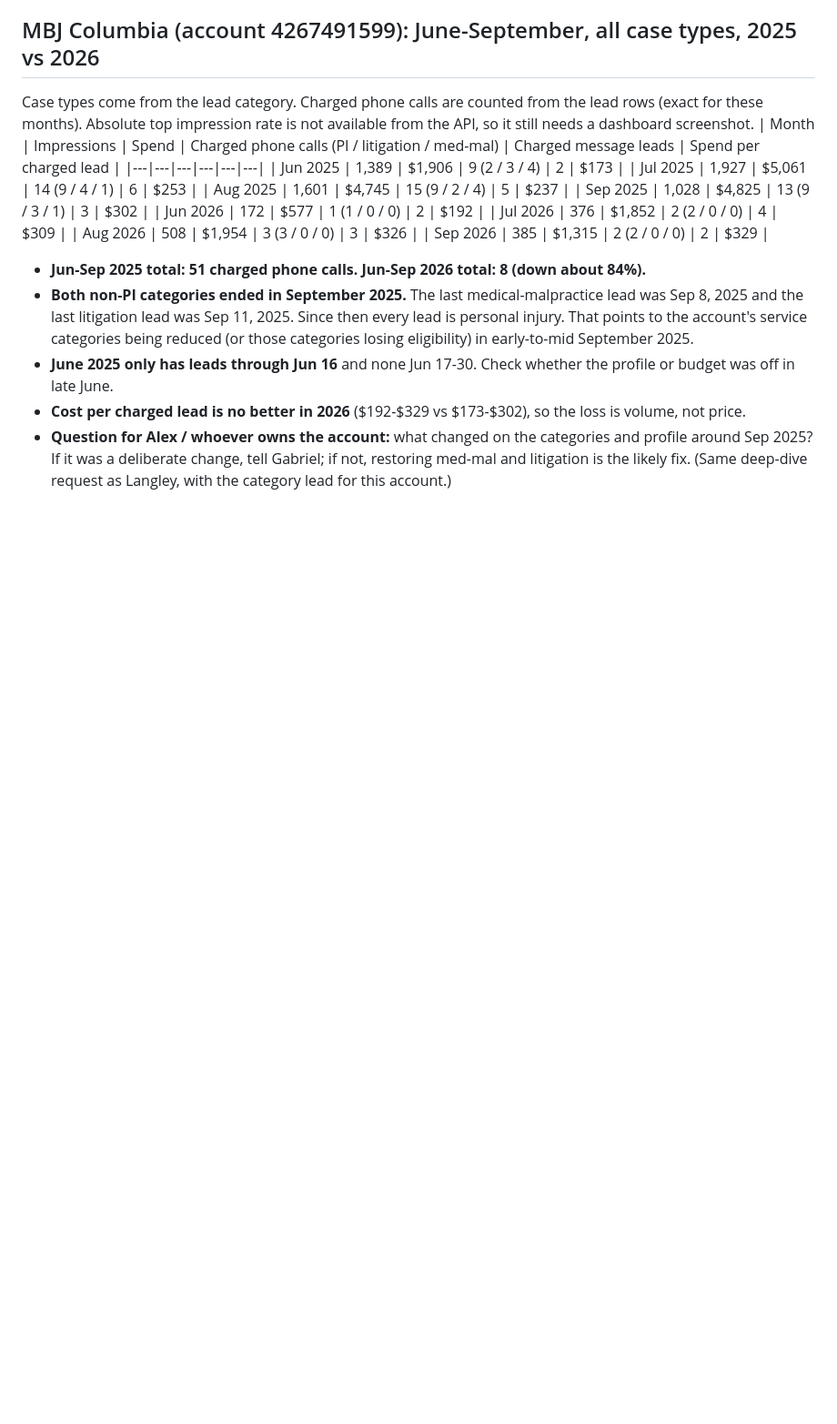
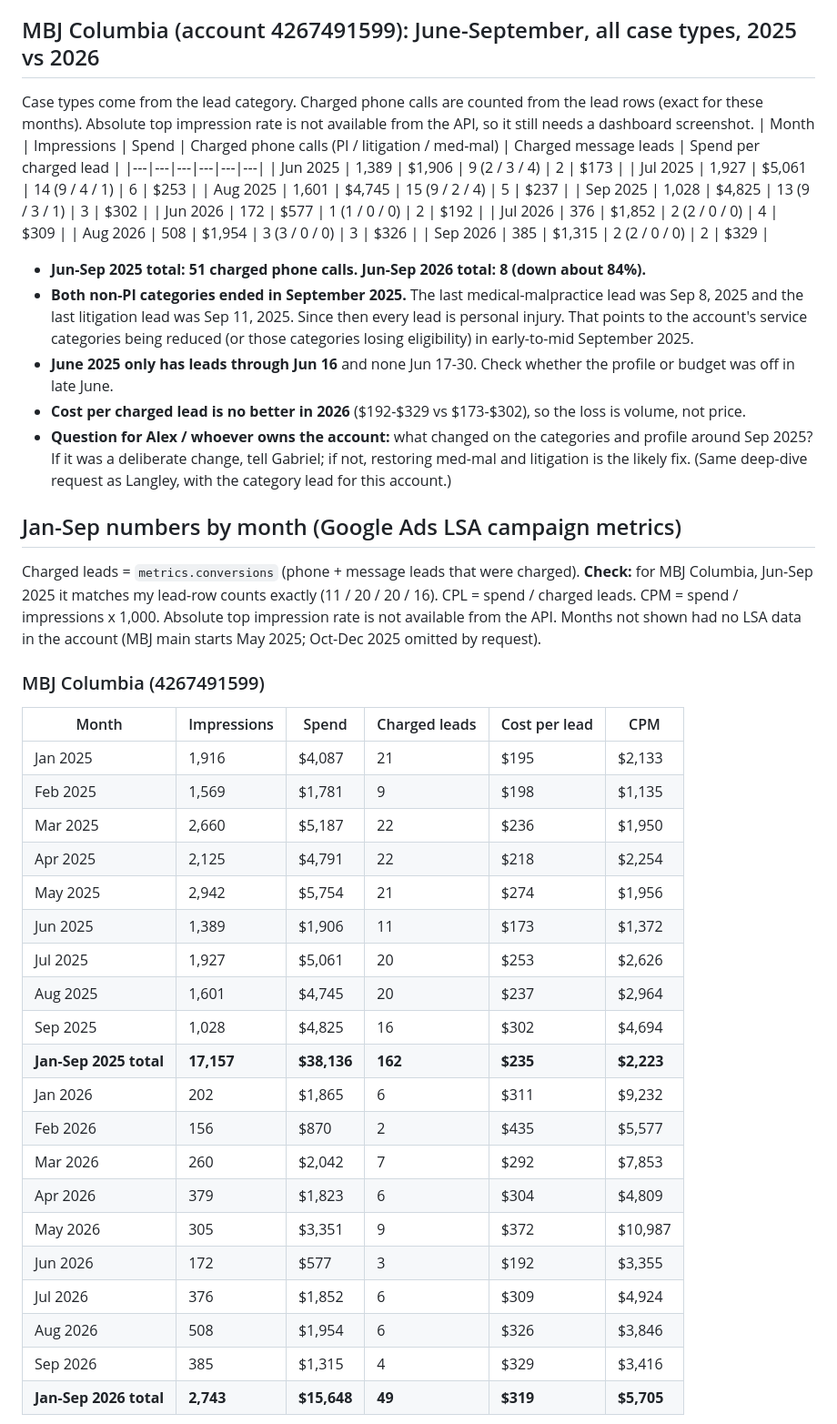
Before and after one commit to gs768/my-project, a Markdown page: seminar/10-CASE-STUDY-INFLECTIONS.md, the part around one of its changes. Shown at 91% size. GitHub-like rendering; blank space fills up the shorter version.

```diff
--- a/seminar/10-CASE-STUDY-INFLECTIONS.md
+++ b/seminar/10-CASE-STUDY-INFLECTIONS.md
@@ -75,3 +75,32 @@ Case types come from the lead category. Charged phone calls are counted from the
 - **Cost per charged lead is no better in 2026** ($192-$329 vs $173-$302), so the loss is volume, not price.
 - **Question for Alex / whoever owns the account:** what changed on the categories and profile around Sep 2025? If it was a deliberate change, tell Gabriel; if not, restoring med-mal and litigation is the likely fix. (Same deep-dive request as Langley, with the category lead for this account.)
 
+## Jan-Sep numbers by month (Google Ads LSA campaign metrics)
+Charged leads = `metrics.conversions` (phone + message leads that were charged). **Check:** for MBJ Columbia, Jun-Sep 2025 it matches my lead-row counts exactly (11 / 20 / 20 / 16). CPL = spend / charged leads. CPM = spend / impressions x 1,000. Absolute top impression rate is not available from the API.
+Months not shown had no LSA data in the account (MBJ main starts May 2025; Oct-Dec 2025 omitted by request).
+
+
+### MBJ Columbia (4267491599)
+| Month | Impressions | Spend | Charged leads | Cost per lead | CPM |
+|---|---|---|---|---|---|
+| Jan 2025 | 1,916 | $4,087 | 21 | $195 | $2,133 |
+| Feb 2025 | 1,569 | $1,781 | 9 | $198 | $1,135 |
+| Mar 2025 | 2,660 | $5,187 | 22 | $236 | $1,950 |
+| Apr 2025 | 2,125 | $4,791 | 22 | $218 | $2,254 |
+| May 2025 | 2,942 | $5,754 | 21 | $274 | $1,956 |
+| Jun 2025 | 1,389 | $1,906 | 11 | $173 | $1,372 |
+| Jul 2025 | 1,927 | $5,061 | 20 | $253 | $2,626 |
+| Aug 2025 | 1,601 | $4,745 | 20 | $237 | $2,964 |
+| Sep 2025 | 1,028 | $4,825 | 16 | $302 | $4,694 |
+| **Jan-Sep 2025 total** | **17,157** | **$38,136** | **162** | **$235** | **$2,223** |
+| Jan 2026 | 202 | $1,865 | 6 | $311 | $9,232 |
+| Feb 2026 | 156 | $870 | 2 | $435 | $5,577 |
+| Mar 2026 | 260 | $2,042 | 7 | $292 | $7,853 |
+| Apr 2026 | 379 | $1,823 | 6 | $304 | $4,809 |
+| May 2026 | 305 | $3,351 | 9 | $372 | $10,987 |
+| Jun 2026 | 172 | $577 | 3 | $192 | $3,355 |
+| Jul 2026 | 376 | $1,852 | 6 | $309 | $4,924 |
+| Aug 2026 | 508 | $1,954 | 6 | $326 | $3,846 |
+| Sep 2026 | 385 | $1,315 | 4 | $329 | $3,416 |
+| **Jan-Sep 2026 total** | **2,743** | **$15,648** | **49** | **$319** | **$5,705** |
+
```
Also changed, not shown: other parts of seminar/10-CASE-STUDY-INFLECTIONS.md (+76 -0 lines).
